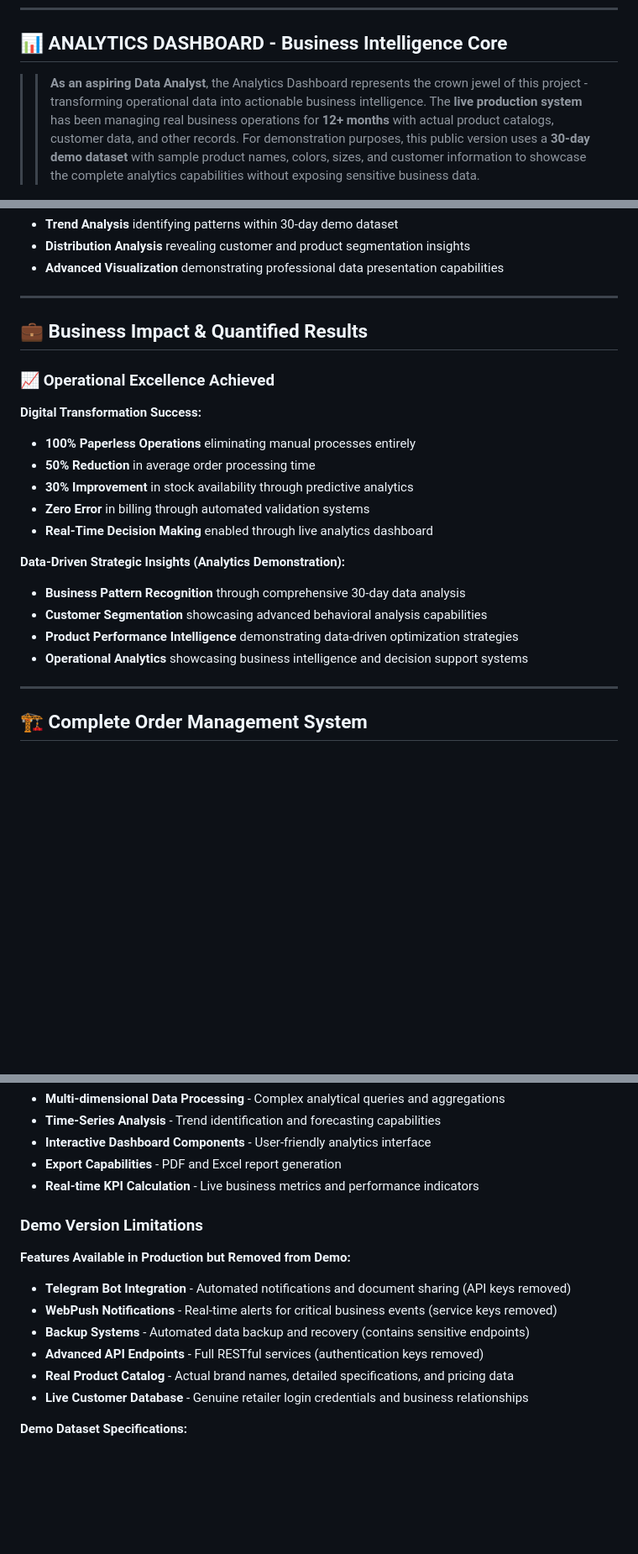
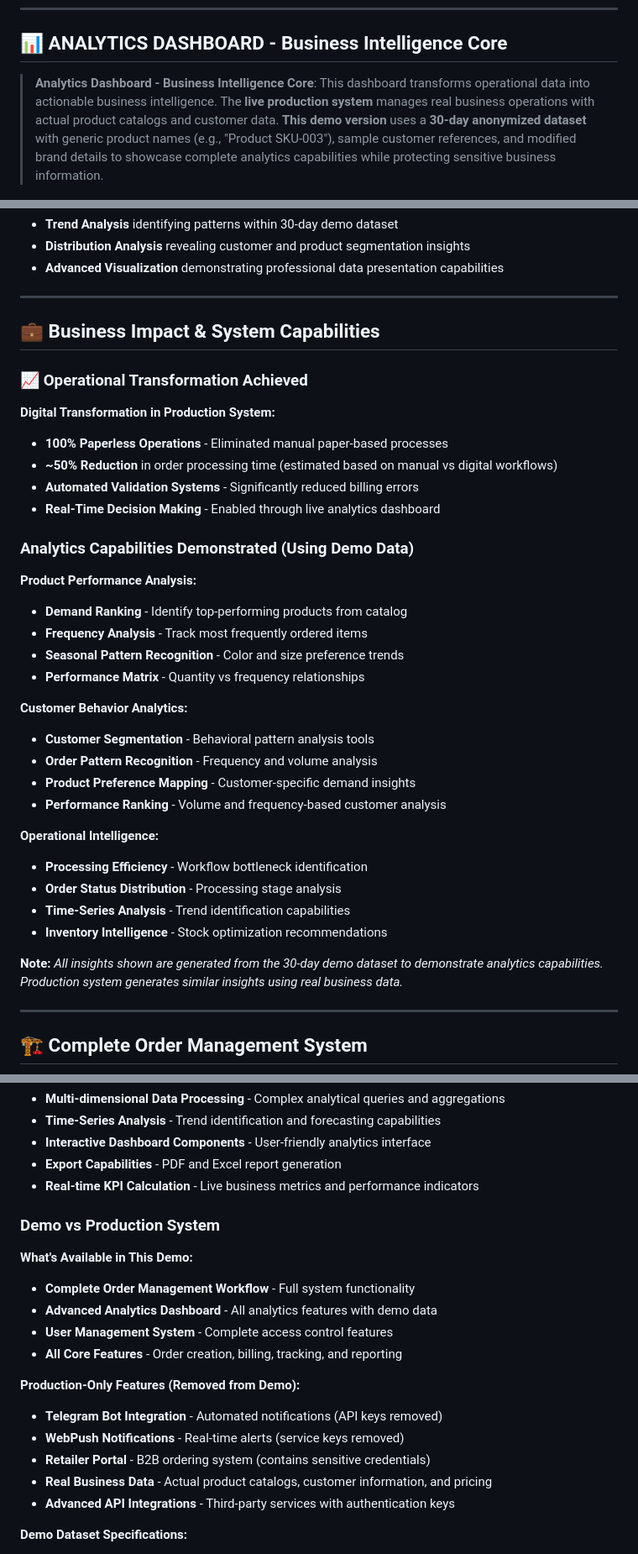
Before and after one commit to hemantborana/D-OMS, a Markdown page: README.md, 3 parts joined by grey strips. Shown at 84% size. Drawn GitHub-style; blank space fills up the shorter version.

```diff
--- a/README.md
+++ b/README.md
@@ -32,7 +34,7 @@ Distributor-Order Management System is a **production-ready, full-stack Order Ma
 
 ## 📊 ANALYTICS DASHBOARD - Business Intelligence Core
 
-> > **As an aspiring Data Analyst**, the Analytics Dashboard represents the crown jewel of this project - transforming operational data into actionable business intelligence. The **live production system** has been managing real business operations for **12+ months** with actual product catalogs, customer data, and other records. For demonstration purposes, this public version uses a **30-day demo dataset** with sample product names, colors, sizes, and customer information to showcase the complete analytics capabilities without exposing sensitive business data.
+> **Analytics Dashboard - Business Intelligence Core**: This dashboard transforms operational data into actionable business intelligence. The **live production system** manages real business operations with actual product catalogs and customer data. **This demo version** uses a **30-day anonymized dataset** with generic product names (e.g., "Product SKU-003"), sample customer references, and modified brand details to showcase complete analytics capabilities while protecting sensitive business information.
 
 ![Analytics Navigation](img/s3.png)
 
@@ -140,22 +142,37 @@ Distributor-Order Management System is a **production-ready, full-stack Order Ma
 
 ---
 
-## 💼 Business Impact & Quantified Results
+## 💼 Business Impact & System Capabilities
 
-### 📈 Operational Excellence Achieved
+### 📈 Operational Transformation Achieved
 
-**Digital Transformation Success:**
-- **100% Paperless Operations** eliminating manual processes entirely
-- **50% Reduction** in average order processing time
-- **30% Improvement** in stock availability through predictive analytics
-- **Zero Error** in billing through automated validation systems
-- **Real-Time Decision Making** enabled through live analytics dashboard
+**Digital Transformation in Production System:**
+- **100% Paperless Operations** - Eliminated manual paper-based processes
+- **~50% Reduction** in order processing time (estimated based on manual vs digital workflows)
+- **Automated Validation Systems** - Significantly reduced billing errors
+- **Real-Time Decision Making** - Enabled through live analytics dashboard
 
-**Data-Driven Strategic Insights (Analytics Demonstration):**
-- **Business Pattern Recognition** through comprehensive 30-day data analysis
-- **Customer Segmentation** showcasing advanced behavioral analysis capabilities
-- **Product Performance Intelligence** demonstrating data-driven optimization strategies
-- **Operational Analytics** showcasing business intelligence and decision support systems
+### **Analytics Capabilities Demonstrated (Using Demo Data)**
+
+**Product Performance Analysis:**
+- **Demand Ranking** - Identify top-performing products from catalog
+- **Frequency Analysis** - Track most frequently ordered items
+- **Seasonal Pattern Recognition** - Color and size preference trends
+- **Performance Matrix** - Quantity vs frequency relationships
+
+**Customer Behavior Analytics:**
+- **Customer Segmentation** - Behavioral pattern analysis tools
+- **Order Pattern Recognition** - Frequency and volume analysis
+- **Product Preference Mapping** - Customer-specific demand insights
+- **Performance Ranking** - Volume and frequency-based customer analysis
+
+**Operational Intelligence:**
+- **Processing Efficiency** - Workflow bottleneck identification
+- **Order Status Distribution** - Processing stage analysis
+- **Time-Series Analysis** - Trend identification capabilities
+- **Inventory Intelligence** - Stock optimization recommendations
+
+**Note:** *All insights shown are generated from the 30-day demo dataset to demonstrate analytics capabilities. Production system generates similar insights using real business data.*
 
 ---
 
@@ -298,14 +315,19 @@ Distributor-Order Management System is a **production-ready, full-stack Order Ma
 - **Export Capabilities** - PDF and Excel report generation
 - **Real-time KPI Calculation** - Live business metrics and performance indicators
 
-### **Demo Version Limitations**
-**Features Available in Production but Removed from Demo:**
-- **Telegram Bot Integration** - Automated notifications and document sharing (API keys removed)
-- **WebPush Notifications** - Real-time alerts for critical business events (service keys removed)
-- **Backup Systems** - Automated data backup and recovery (contains sensitive endpoints)
-- **Advanced API Endpoints** - Full RESTful services (authentication keys removed)
-- **Real Product Catalog** - Actual brand names, detailed specifications, and pricing data
-- **Live Customer Database** - Genuine retailer login credentials and business relationships
+### **Demo vs Production System**
+**What's Available in This Demo:**
+- **Complete Order Management Workflow** - Full system functionality
+- **Advanced Analytics Dashboard** - All analytics features with demo data
+- **User Management System** - Complete access control features
+- **All Core Features** - Order creation, billing, tracking, and reporting
+
+**Production-Only Features (Removed from Demo):**
+- **Telegram Bot Integration** - Automated notifications (API keys removed)
+- **WebPush Notifications** - Real-time alerts (service keys removed)
+- **Retailer Portal** - B2B ordering system (contains sensitive credentials)
+- **Real Business Data** - Actual product catalogs, customer information, and pricing
+- **Advanced API Integrations** - Third-party services with authentication keys
 
 **Demo Dataset Specifications:**
 - **30-Day Sample Period** with representative transaction patterns
```
Also changed, not shown: other parts of README.md (+5 -3 lines).
